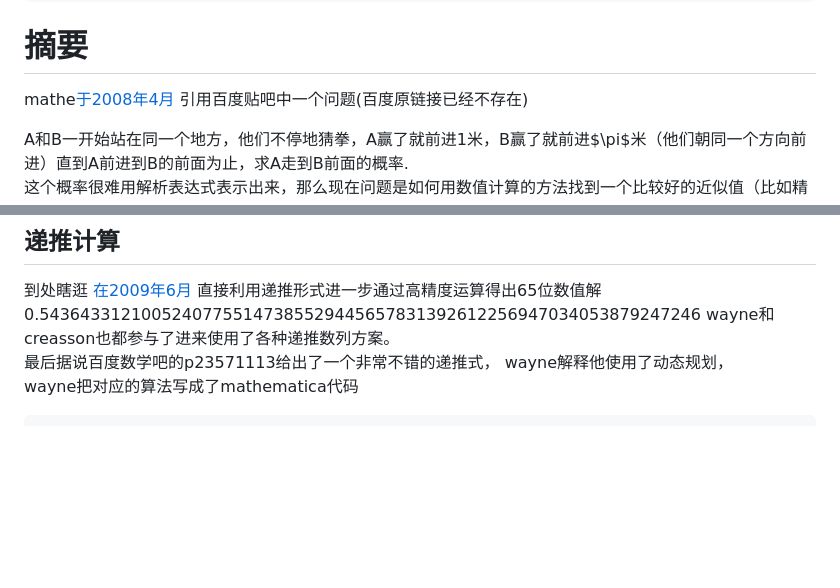
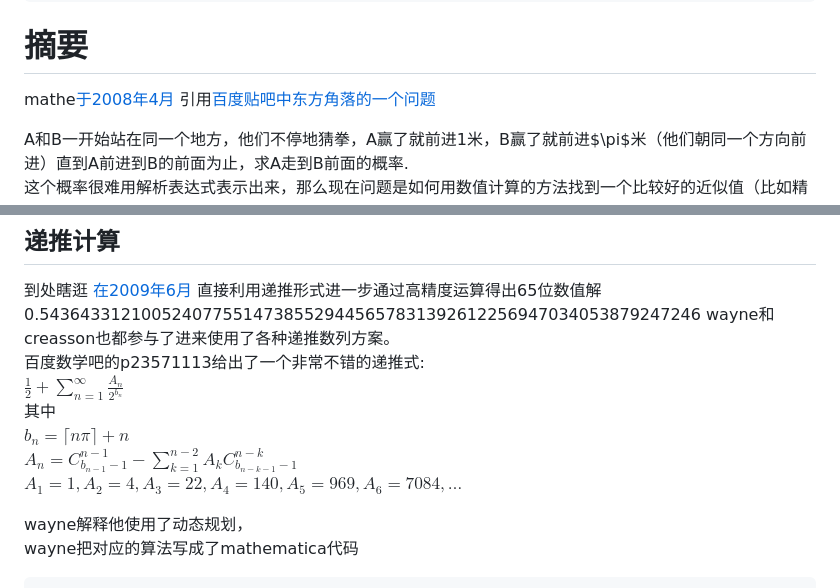
Before and after one commit to emathgroup/selectedTopics, a Markdown page: content/posts/random-walk.md, 2 parts joined by grey strips. Drawn GitHub-style; blank space fills up the shorter version.

````diff
--- a/content/posts/random-walk.md
+++ b/content/posts/random-walk.md
@@ -13,7 +13,7 @@ date: 2019-11-9 3:50:20
 ---
 
 # 摘要
-mathe[于2008年4月](https://bbs.emath.ac.cn/thread-331-1-1.html) 引用百度贴吧中一个问题(百度原链接已经不存在)
+mathe[于2008年4月](https://bbs.emath.ac.cn/thread-331-1-1.html) 引用[百度贴吧中东方角落的一个问题](http://tieba.baidu.com/f?kz=42429501)
 
 A和B一开始站在同一个地方，他们不停地猜拳，A赢了就前进1米，B赢了就前进$\pi$米（他们朝同一个方向前进）直到A前进到B的前面为止，求A走到B前面的概率.
 这个概率很难用解析表达式表示出来，那么现在问题是如何用数值计算的方法找到一个比较好的近似值（比如精确到小数点后面10位数？）
@@ -122,7 +122,14 @@ zgg\_\_根据mathe前面给出的算法，进一步给出了$p(\frac mn)$更多
 ## 递推计算
 到处瞎逛 [在2009年6月](https://bbs.emath.ac.cn/forum.php?mod=redirect&goto=findpost&ptid=331&pid=19847&fromuid=20) 直接利用递推形式进一步通过高精度运算得出65位数值解 0.54364331210052407755147385529445657831392612256947034053879247246
 wayne和creasson也都参与了进来使用了各种递推数列方案。
-最后据说百度数学吧的p23571113给出了一个非常不错的递推式， wayne解释他使用了动态规划，
+百度数学吧的p23571113给出了一个非常不错的递推式:
+$\frac12+\sum_{n=1}^{\infty}\frac{A_n}{2^{b_n}}$
+其中
+$b_n=\lceil n\pi\rceil+n$
+$A_n = C_{b_{n-1}-1}^{n-1}-\sum_{k=1}^{n-2}A_kC_{b_{n-k-1}-1}^{n-k}$
+$A_1=1, A_2=4,A_3=22, A_4=140, A_5=969,A_6=7084,\dots$
+
+wayne解释他使用了动态规划，
 wayne把对应的算法写成了mathematica代码
 ```bash
 b[n_] := Ceiling[n Pi] + n; a[1] = 1; p[0] = 1/2; m = 500;
````
Also changed, not shown: content/posts/escape-from-pole.md (+18 -7 lines), content/posts/two-poisoned-wine.md (+1 -1 lines), content/images/pole/minmax.jpg (added).
